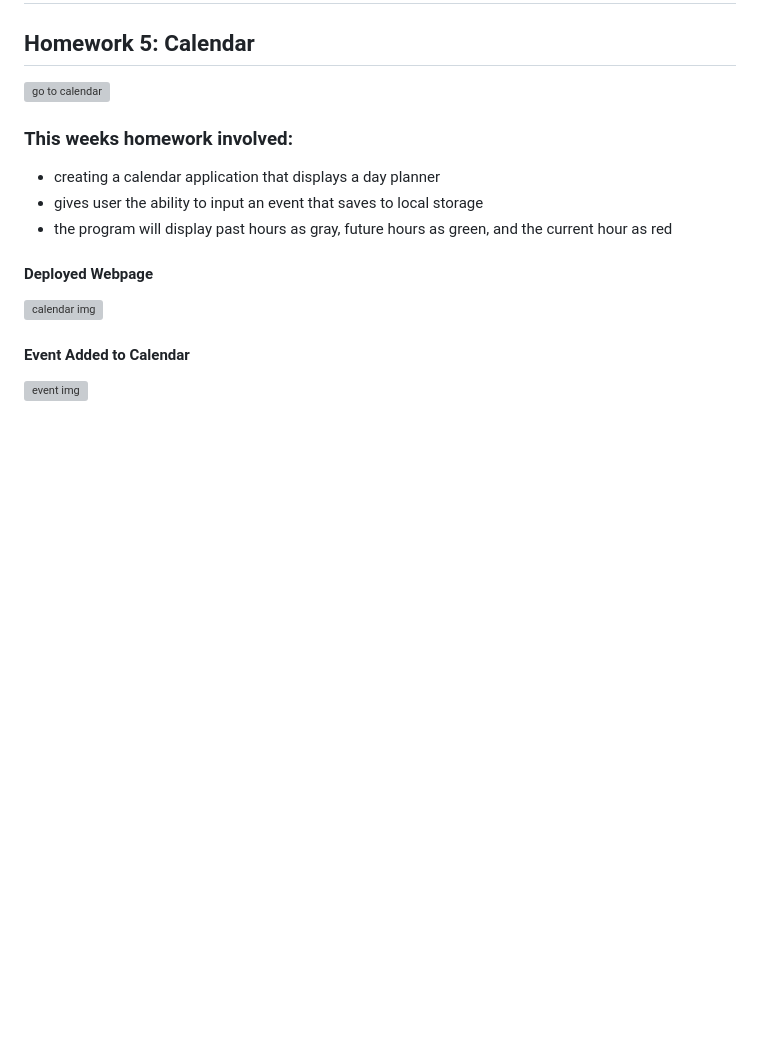
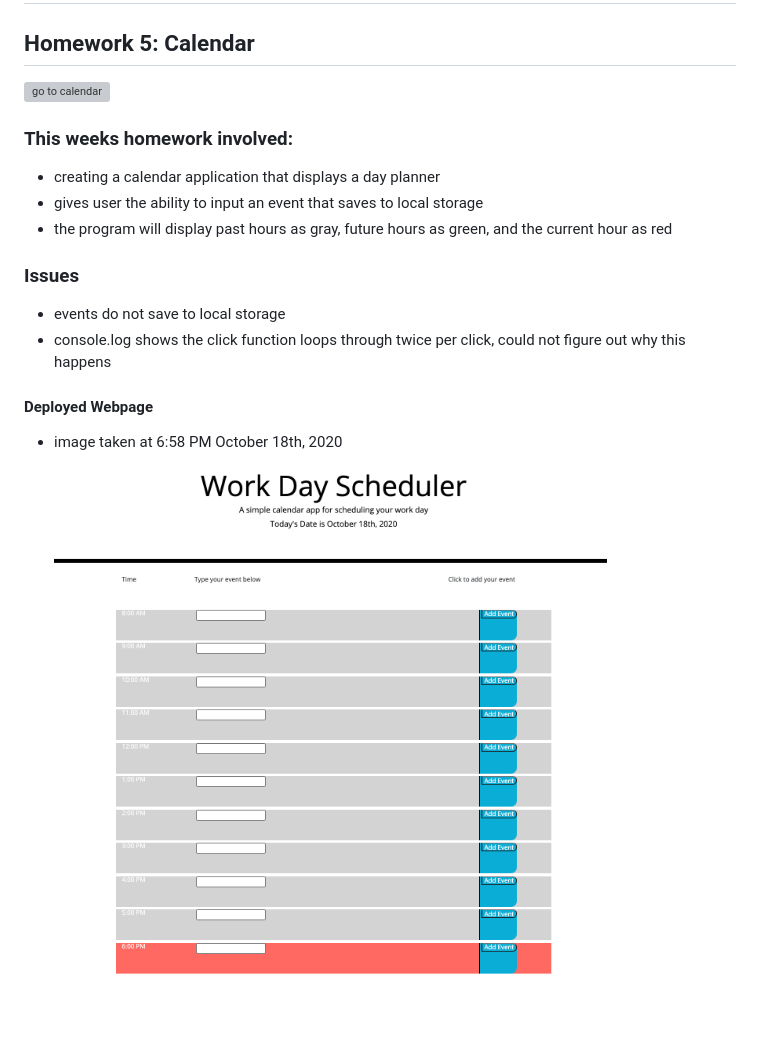
Before and after one commit to mtarquini19/Ioding, a Markdown page: README.md, the part around the change printed below. GitHub-like rendering; pictures changed too: assets/scheduler.png (added); blank space fills up the shorter version; grey boxes are pictures that could not be loaded.

```diff
--- a/README.md
+++ b/README.md
@@ -8,10 +8,10 @@
 * gives user the ability to input an event that saves to local storage
 * the program will display past hours as gray, future hours as green, and the current hour as red
 
+### Issues
+* events do not save to local storage
+* console.log shows the click function loops through twice per click, could not figure out why this happens
 
 #### Deployed Webpage
-![calendar img](relativepath)
-
-
-#### Event Added to Calendar
-![event img](relativepath)
+* image taken at 6:58 PM October 18th, 2020
+![calendar img](assets/scheduler.png)
```
Also changed, not shown: other parts of README.md (+1 -1 lines), 5 other files.
